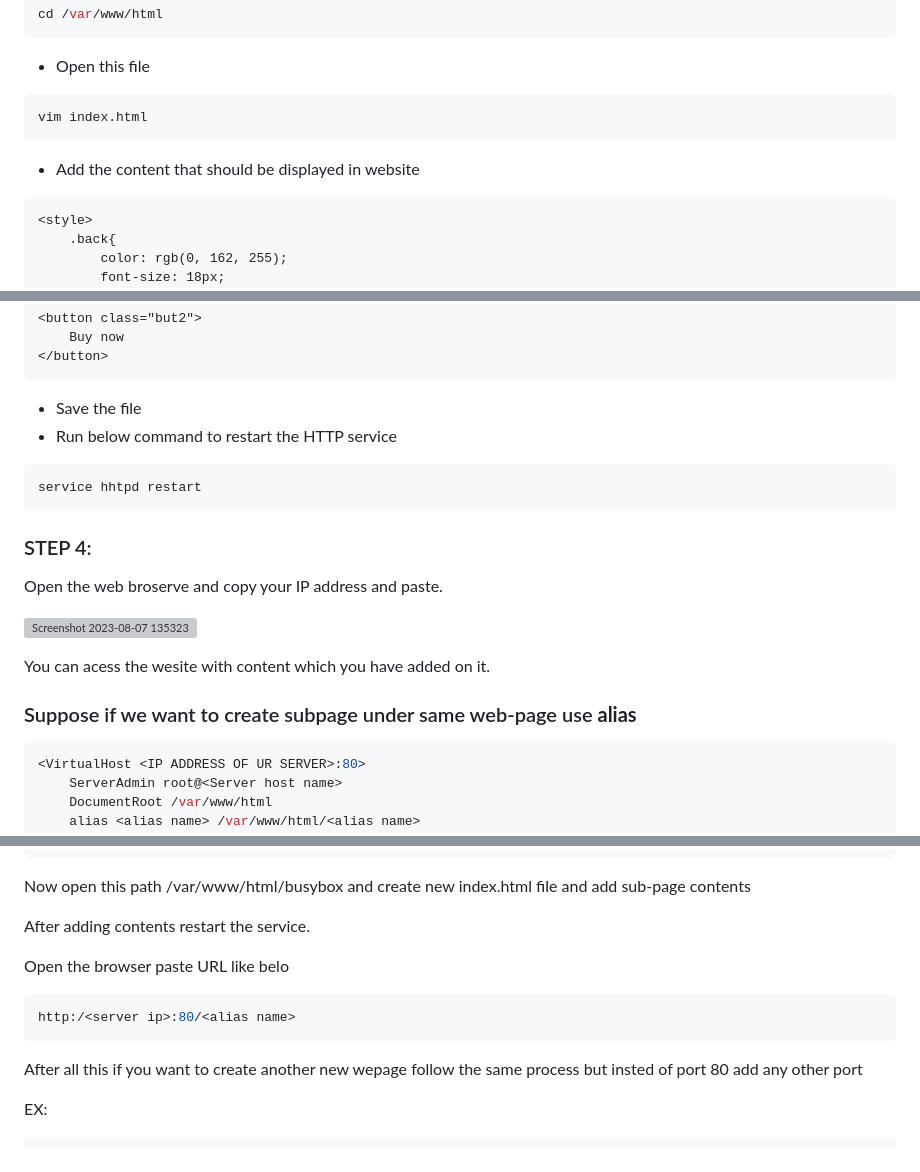
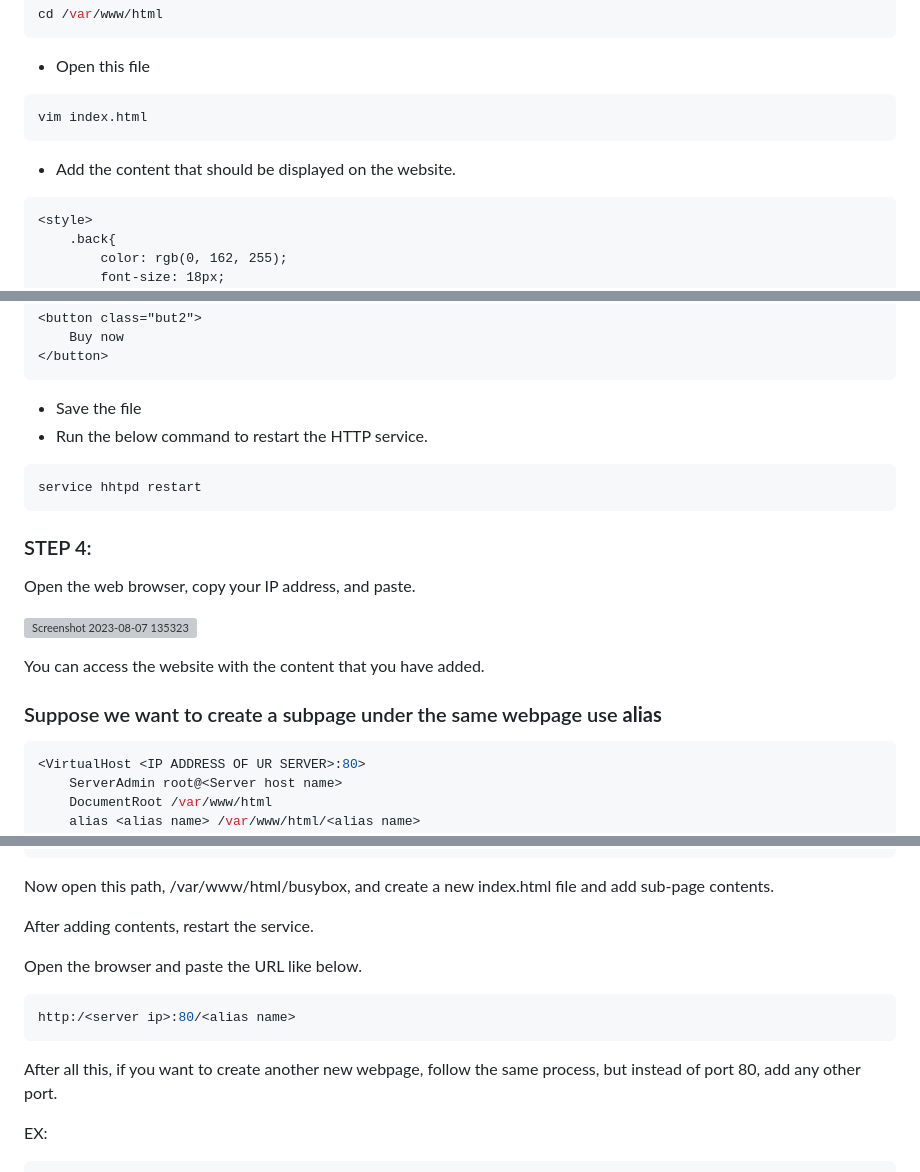
Before and after one commit to 180172/Web_Pages_Configuration, a Markdown page: README.md, 3 parts joined by grey strips. GitHub-like rendering; grey boxes are pictures that could not be loaded.

````diff
--- a/README.md
+++ b/README.md
@@ -93,7 +92,7 @@ cd /var/www/html
 ```bash
 vim index.html
 ```
-* Add the content that should be displayed in website
+* Add the content that should be displayed on the website.
 
 ```html
 <style>
@@ -190,19 +189,19 @@ Back to Amazon
 </button>
 ```
 * Save the file
-* Run below command to restart the HTTP service
+* Run the below command to restart the HTTP service.
 ```bash
 service hhtpd restart
 ```
 ### STEP 4:
 
-Open the web broserve and copy your IP address and paste.
+Open the web browser, copy your IP address, and paste.
 
 ![Screenshot 2023-08-07 135323](https://github.com/180172/Web_Pages_Configuration/assets/110009356/db10ef90-a705-4c26-9ef1-7b376dea9788)
 
-You can acess the wesite with content which you have added on it.
+You can access the website with the content that you have added.
 
-### Suppose if we want to create subpage under same web-page use **alias**
+### Suppose we want to create a subpage under the same webpage use **alias**
 
 ```bash
 <VirtualHost <IP ADDRESS OF UR SERVER>:80>
@@ -226,17 +225,17 @@ EX :
 </VirtualHost>
 ```
 
-Now open this path /var/www/html/busybox and create new index.html file and add sub-page contents
+Now open this path, /var/www/html/busybox, and create a new index.html file and add sub-page contents.
 
-After adding contents restart the service.
+After adding contents, restart the service.
 
-Open the browser paste URL like belo
+Open the browser and paste the URL like below.
 
 ```bash
 http:/<server ip>:80/<alias name>
 ```
 
-After all this if you want to create another new wepage follow the same process but insted of port 80 add any other port
+After all this, if you want to create another new webpage, follow the same process, but instead of port 80, add any other port.
 
 EX:
 ```
````
Also changed, not shown: other parts of README.md (+17 -18 lines).
